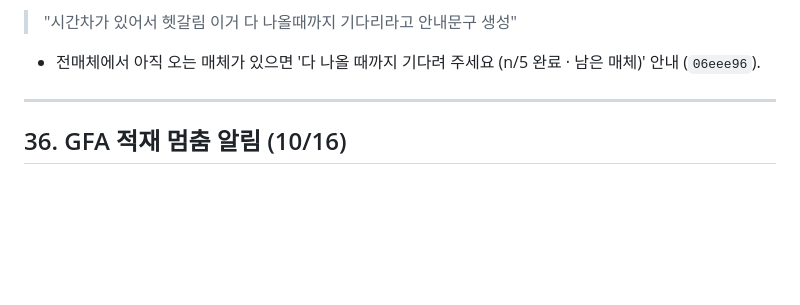
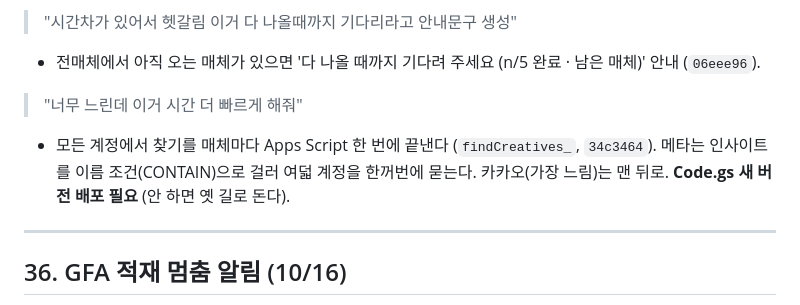
Before and after one commit to ohy-ship-it/minix-sale-marketing, a Markdown page: REQUESTS.md, the part around the change. GitHub-like rendering; blank space fills up the shorter version.

Commit message:
REQUESTS.md — 소재별 결과 찾기 빠르게
Co-Authored-By: Claude Opus 5.5 (1M context) <noreply@anthropic.com>

```diff
--- a/REQUESTS.md
+++ b/REQUESTS.md
@@ -1664,6 +1664,9 @@ Apps Script 의 **시간 트리거**로 합니다. 사람이 [구글시트 받
 - 소재 이름 · 광고그룹 검색어를 쉼표로 여러 개 — 하나라도 들어 있으면 보인다 (`6c904ca`). 모든 계정에서 찾기도 같은 규칙.
 > "시간차가 있어서 헷갈림 이거 다 나올때까지 기다리라고 안내문구 생성"
 - 전매체에서 아직 오는 매체가 있으면 '다 나올 때까지 기다려 주세요 (n/5 완료 · 남은 매체)' 안내 (`06eee96`).
+> "너무 느린데 이거 시간 더 빠르게 해줘"
+- 모든 계정에서 찾기를 매체마다 Apps Script 한 번에 끝낸다 (`findCreatives_`, `34c3464`). 메타는 인사이트를 이름 조건(CONTAIN)으로
+  걸러 여덟 계정을 한꺼번에 묻는다. 카카오(가장 느림)는 맨 뒤로. **Code.gs 새 버전 배포 필요** (안 하면 옛 길로 돈다).
 
 ---
 
```
